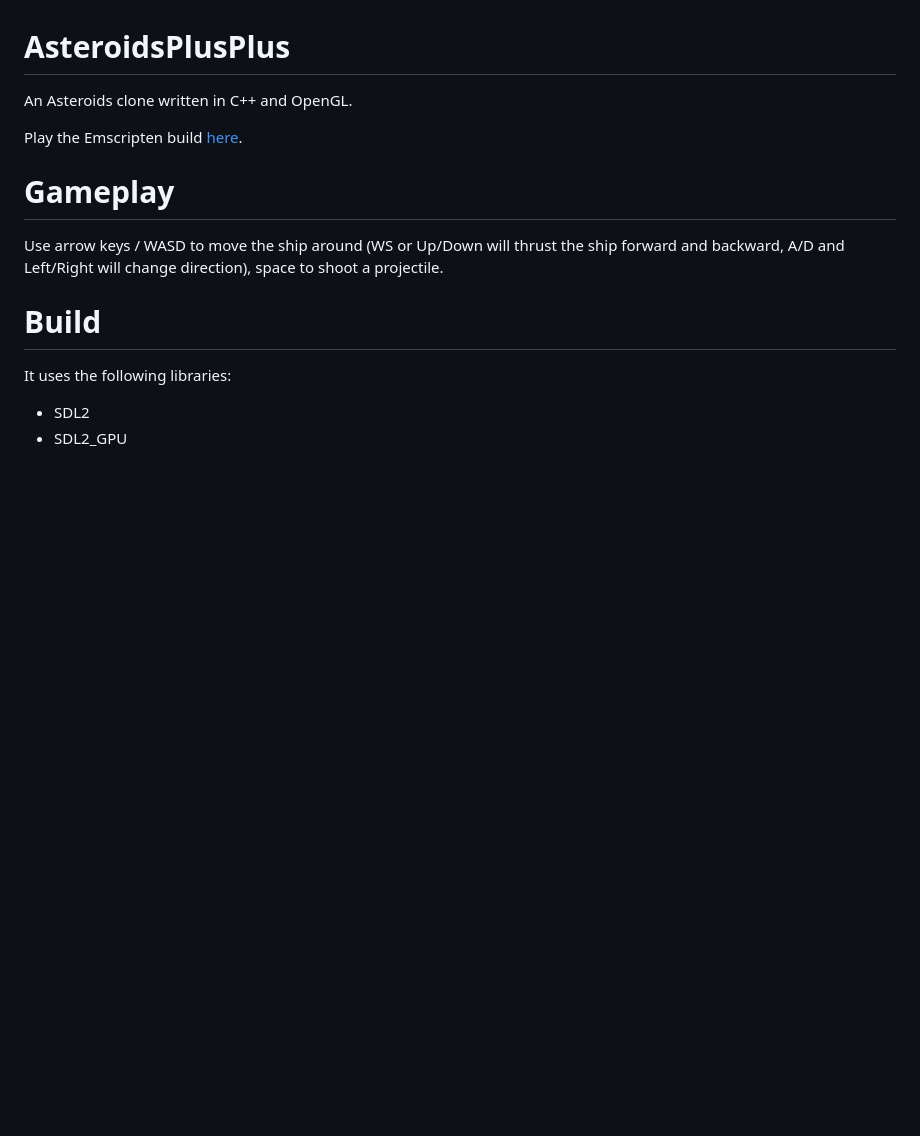
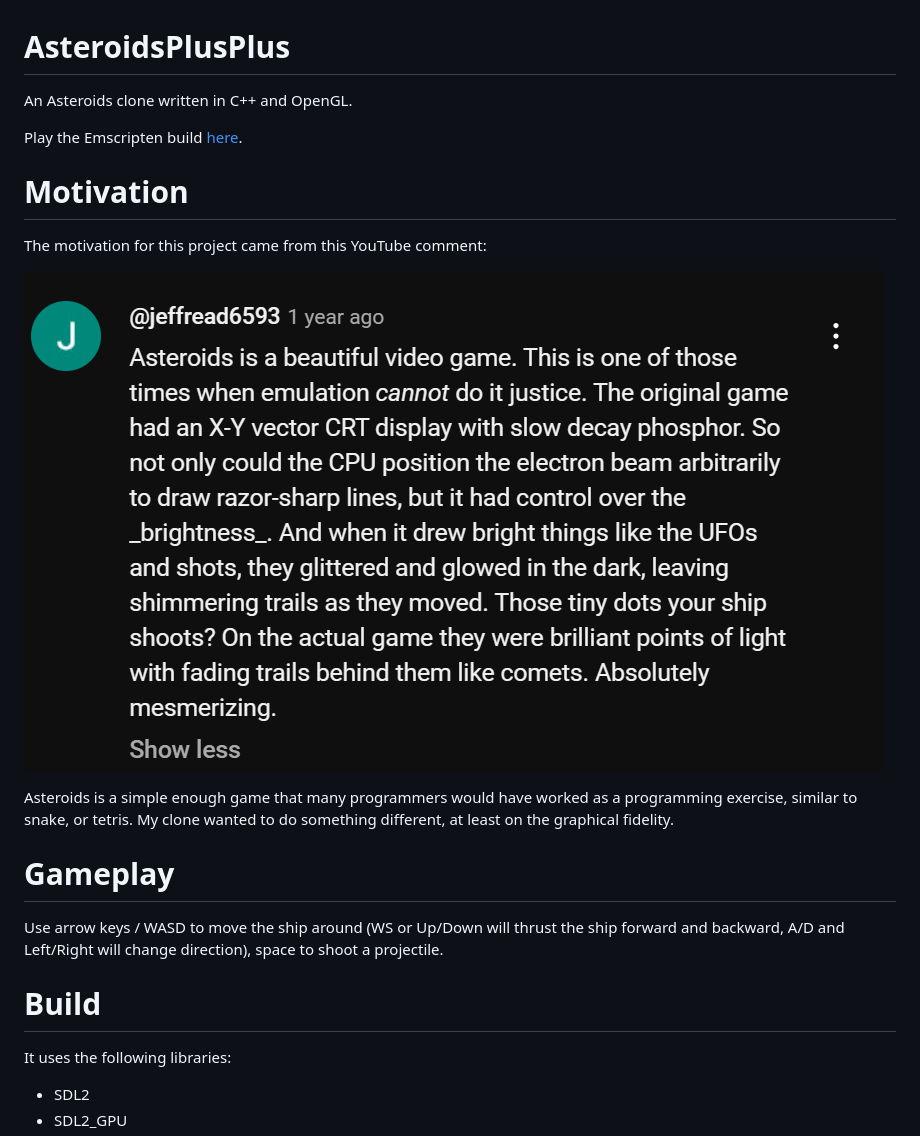
Before and after one commit to RelativisticMechanic/AsteroidsPlusPlus, a Markdown page: README.md, the part around the change. Drawn GitHub-style; pictures changed too: comment.png (added); blank space fills up the shorter version.

Commit message:
add motivation

```diff
--- a/README.md
+++ b/README.md
@@ -3,6 +3,15 @@
 An Asteroids clone written in C++ and OpenGL.
 
 Play the Emscripten build [here](https://relativisticmechanic.github.io/asteroidsplusplus/).
+
+# Motivation
+
+The motivation for this project came from this YouTube comment:
+
+![](./comment.png)
+
+Asteroids is a simple enough game that many programmers would have worked as a programming exercise, similar to snake, or tetris. My clone wanted to do something different, at least on the graphical fidelity.
+
 # Gameplay
 
 Use arrow keys / WASD to move the ship around (WS or Up/Down will thrust the ship forward and backward, A/D and Left/Right will change direction), space to shoot a projectile.
```
